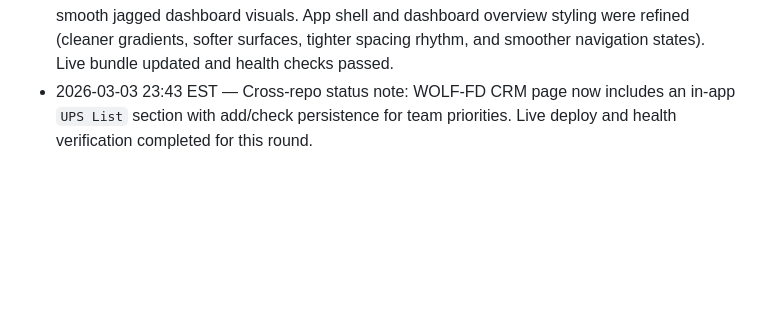
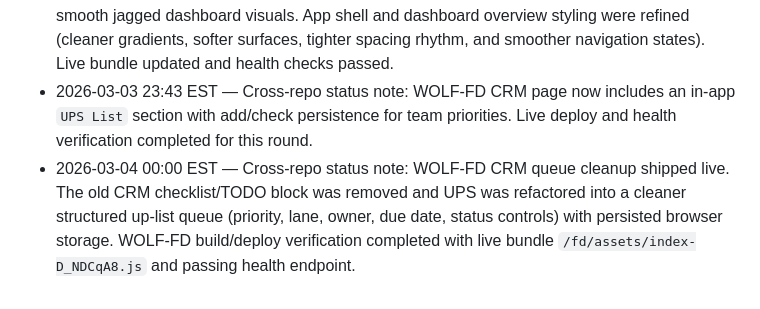
Before and after one commit to alphaonlines/AlphaAI, a Markdown page: AGENTS.md, the part around the change. Drawn GitHub-style; blank space fills up the shorter version.

Commit message:
docs: log CRM UPS queue cleanup rollout

```diff
--- a/AGENTS.md
+++ b/AGENTS.md
@@ -46,3 +46,4 @@ Extra fields are tolerated by the UI, but prefer keeping to the schema unless a
 - 2026-03-03 23:32 EST — Cross-repo status note: WOLF-FD Phase 2 employee access shipped with Owner-managed user administration and role-based module visibility. Backend now supports role records, user-role assignment, owner-only admin user APIs, and authenticated password change; frontend now includes an Admin Users module for account create/roles/activation/reset and role-gated navigation. WOLF-FD AGENTS and employee rollout TODO were updated accordingly.
 - 2026-03-03 23:37 EST — Cross-repo status note: WOLF-FD UI polish round shipped live to smooth jagged dashboard visuals. App shell and dashboard overview styling were refined (cleaner gradients, softer surfaces, tighter spacing rhythm, and smoother navigation states). Live bundle updated and health checks passed.
 - 2026-03-03 23:43 EST — Cross-repo status note: WOLF-FD CRM page now includes an in-app `UPS List` section with add/check persistence for team priorities. Live deploy and health verification completed for this round.
+- 2026-03-04 00:00 EST — Cross-repo status note: WOLF-FD CRM queue cleanup shipped live. The old CRM checklist/TODO block was removed and UPS was refactored into a cleaner structured up-list queue (priority, lane, owner, due date, status controls) with persisted browser storage. WOLF-FD build/deploy verification completed with live bundle `/fd/assets/index-D_NDCqA8.js` and passing health endpoint.
```
